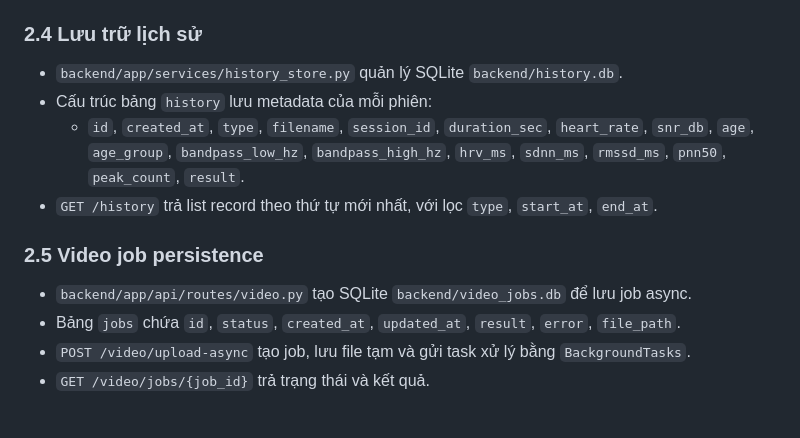
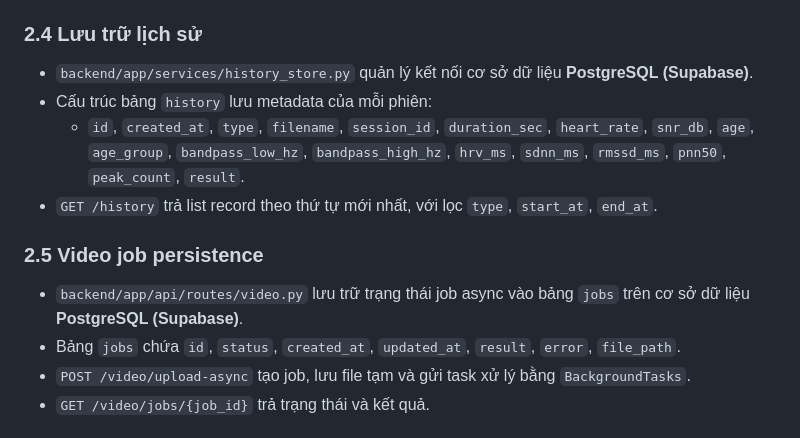
Before and after one commit to mhiu05/Non-Invasive, a Markdown page: docs/ARCHITECTURE.md, the part around the change. GitHub-like rendering.

```diff
--- a/docs/ARCHITECTURE.md
+++ b/docs/ARCHITECTURE.md
@@ -50,14 +50,14 @@ Chatbot widget hiển thị trên mọi trang (floating button góc phải).
 
 ### 2.4 Lưu trữ lịch sử
 
-- `backend/app/services/history_store.py` quản lý SQLite `backend/history.db`.
+- `backend/app/services/history_store.py` quản lý kết nối cơ sở dữ liệu **PostgreSQL (Supabase)**.
 - Cấu trúc bảng `history` lưu metadata của mỗi phiên:
   - `id`, `created_at`, `type`, `filename`, `session_id`, `duration_sec`, `heart_rate`, `snr_db`, `age`, `age_group`, `bandpass_low_hz`, `bandpass_high_hz`, `hrv_ms`, `sdnn_ms`, `rmssd_ms`, `pnn50`, `peak_count`, `result`.
 - `GET /history` trả list record theo thứ tự mới nhất, với lọc `type`, `start_at`, `end_at`.
 
 ### 2.5 Video job persistence
 
-- `backend/app/api/routes/video.py` tạo SQLite `backend/video_jobs.db` để lưu job async.
+- `backend/app/api/routes/video.py` lưu trữ trạng thái job async vào bảng `jobs` trên cơ sở dữ liệu **PostgreSQL (Supabase)**.
 - Bảng `jobs` chứa `id`, `status`, `created_at`, `updated_at`, `result`, `error`, `file_path`.
 - `POST /video/upload-async` tạo job, lưu file tạm và gửi task xử lý bằng `BackgroundTasks`.
 - `GET /video/jobs/{job_id}` trả trạng thái và kết quả.
```
Also changed, not shown: README.md (+7 -2 lines), docs/details.md (+1 -1 lines).
